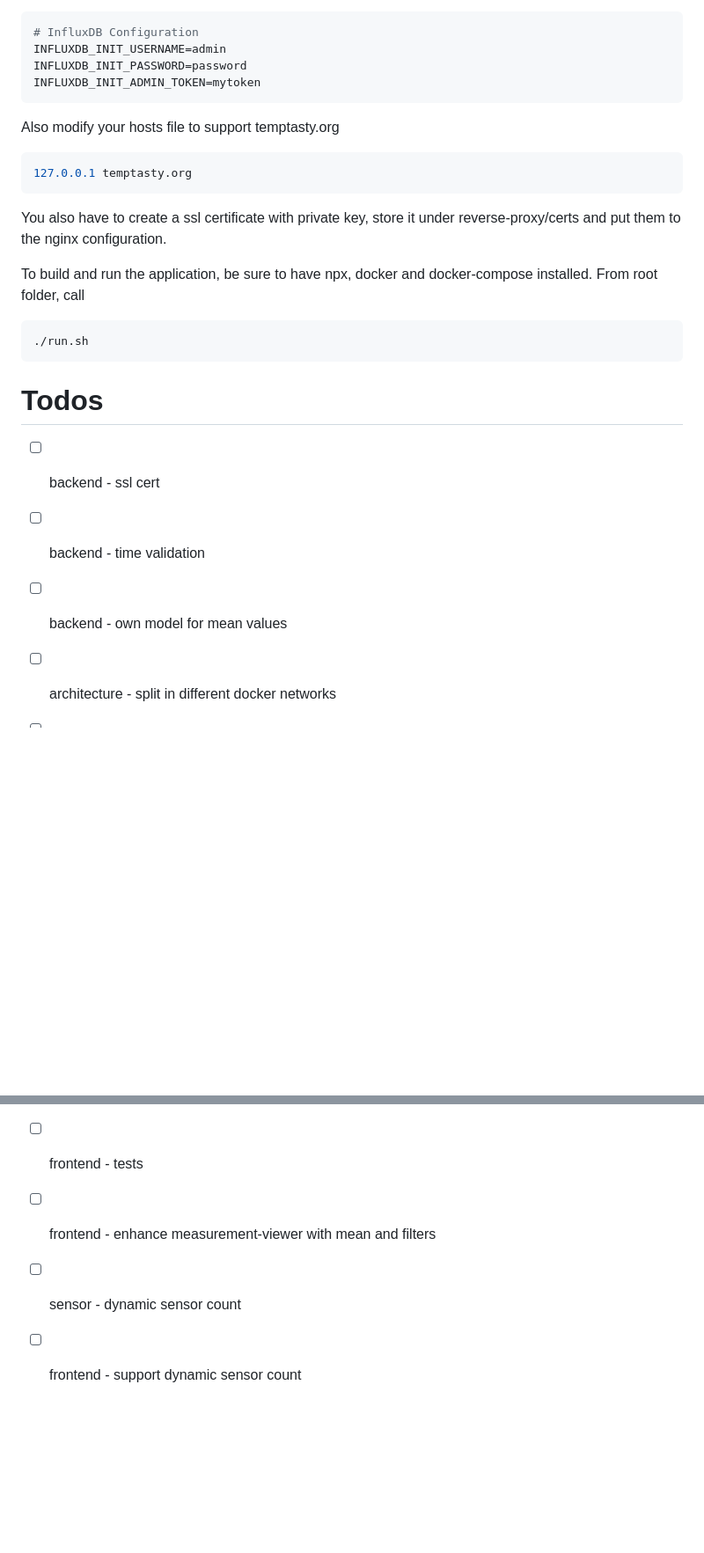
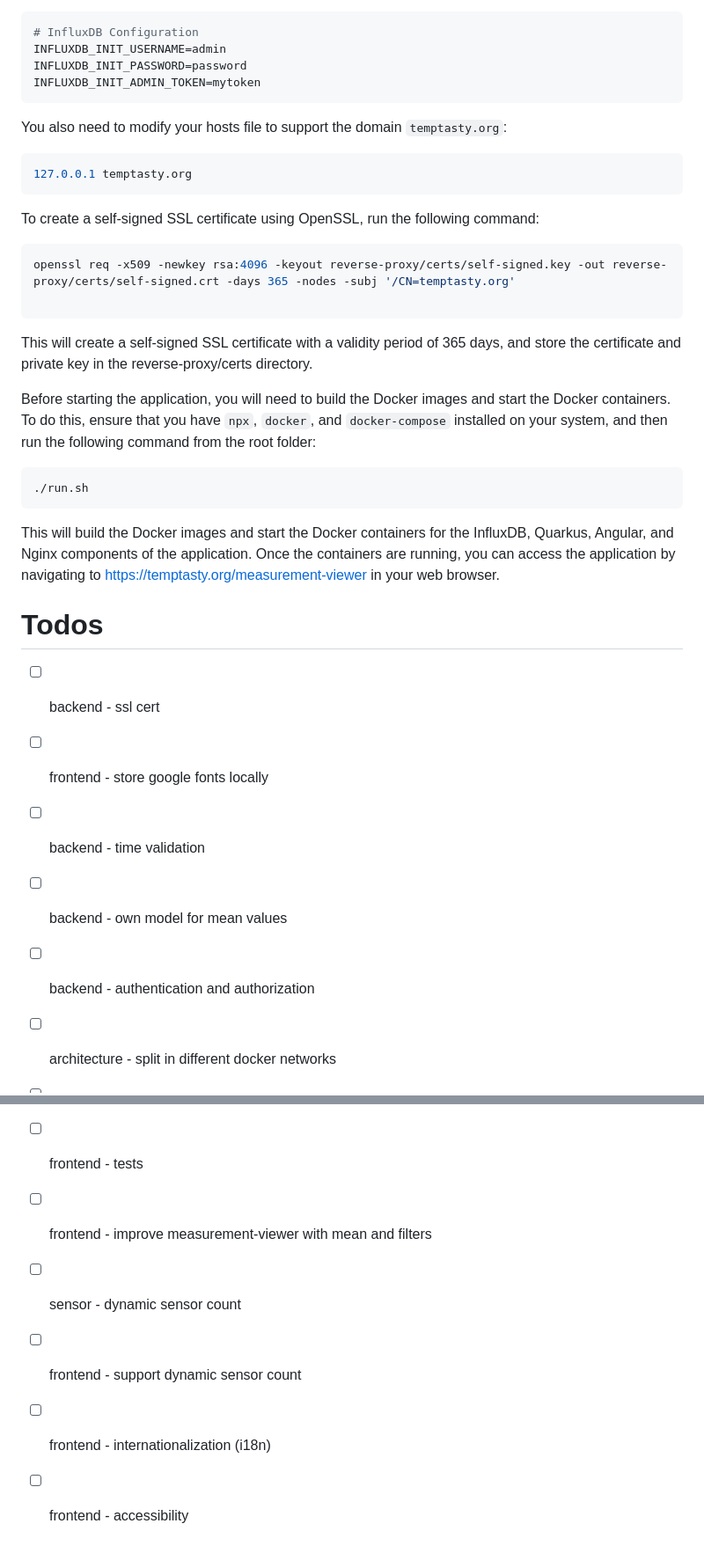
Before and after one commit to d0ms0n/Temptasty, a Markdown page: README.md, 2 parts joined by grey strips. Shown: that part at 88% size. GitHub-like rendering; blank space fills up the shorter version.

````diff
--- a/README.md
+++ b/README.md
@@ -91,27 +88,35 @@ INFLUXDB_INIT_PASSWORD=password
 INFLUXDB_INIT_ADMIN_TOKEN=mytoken
 ```
 
-Also modify your hosts file to support temptasty.org
+You also need to modify your hosts file to support the domain `temptasty.org`:
 
 ```h
 127.0.0.1 temptasty.org
 ```
 
-You also have to create a ssl certificate with private key, store it under reverse-proxy/certs
-and put them to the nginx configuration.
+To create a self-signed SSL certificate using OpenSSL, run the following command:
+```shell script
+openssl req -x509 -newkey rsa:4096 -keyout reverse-proxy/certs/self-signed.key -out reverse-proxy/certs/self-signed.crt -days 365 -nodes -subj '/CN=temptasty.org'
 
-To build and run the application, be sure to have npx, docker and docker-compose installed.
-From root folder, call
+```
+
+This will create a self-signed SSL certificate with a validity period of 365 days, and store the certificate and private key in the reverse-proxy/certs directory.
+
+Before starting the application, you will need to build the Docker images and start the Docker containers. To do this, ensure that you have `npx`, `docker`, and `docker-compose` installed on your system, and then run the following command from the root folder:
 
 ```shell script
 ./run.sh
 ```
+This will build the Docker images and start the Docker containers for the InfluxDB, Quarkus, Angular, and Nginx components of the application. Once the containers are running, you can access the application by navigating to https://temptasty.org/measurement-viewer in your web browser.
+
 
 # Todos
 
 - [ ] backend - ssl cert
+- [ ] frontend - store google fonts locally
 - [ ] backend - time validation
 - [ ] backend - own model for mean values
+- [ ] backend - authentication and authorization
 - [ ] architecture - split in different docker networks
 - [ ] sensor - try mqtt for backend communication
 - [ ] backend - support mqtt
@@ -119,6 +124,8 @@ From root folder, call
 - [ ] backend - native executable
 - [ ] frontend - use docker build image
 - [ ] frontend - tests
-- [ ] frontend - enhance measurement-viewer with mean and filters
+- [ ] frontend - improve measurement-viewer with mean and filters
 - [ ] sensor - dynamic sensor count
 - [ ] frontend - support dynamic sensor count
+- [ ] frontend - internationalization (i18n)
+- [ ] frontend - accessibility
````
Also changed, not shown: other parts of README.md (+12 -15 lines).
